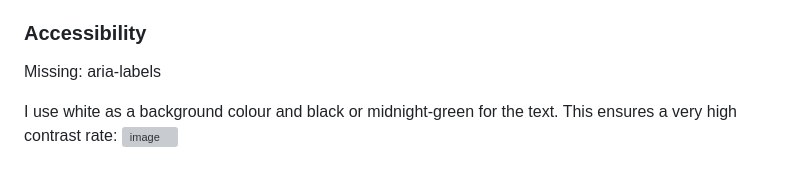
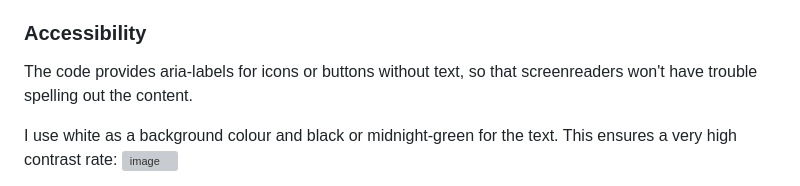
Before and after one commit to ellikarg/firsteverproject, a Markdown page: README.md, the part around the change. Rendered like a GitHub page; grey boxes are pictures that could not be loaded.

Commit message:
Update README.md
conclude chapter on accessibility

```diff
--- a/README.md
+++ b/README.md
@@ -134,7 +134,7 @@ Another idea we had that can be included with javascript:<br>
 
 ### Accessibility
 
-Missing: aria-labels
+The code provides aria-labels for icons or buttons without text, so that screenreaders won't have trouble spelling out the content.
 
 I use white as a background colour and black or midnight-green for the text. This ensures a very high contrast rate: ![image](https://github.com/ellikarg/firsteverproject/assets/132999023/50d60f33-d32e-4b7e-b05a-27750a6b89c7)
 
```
